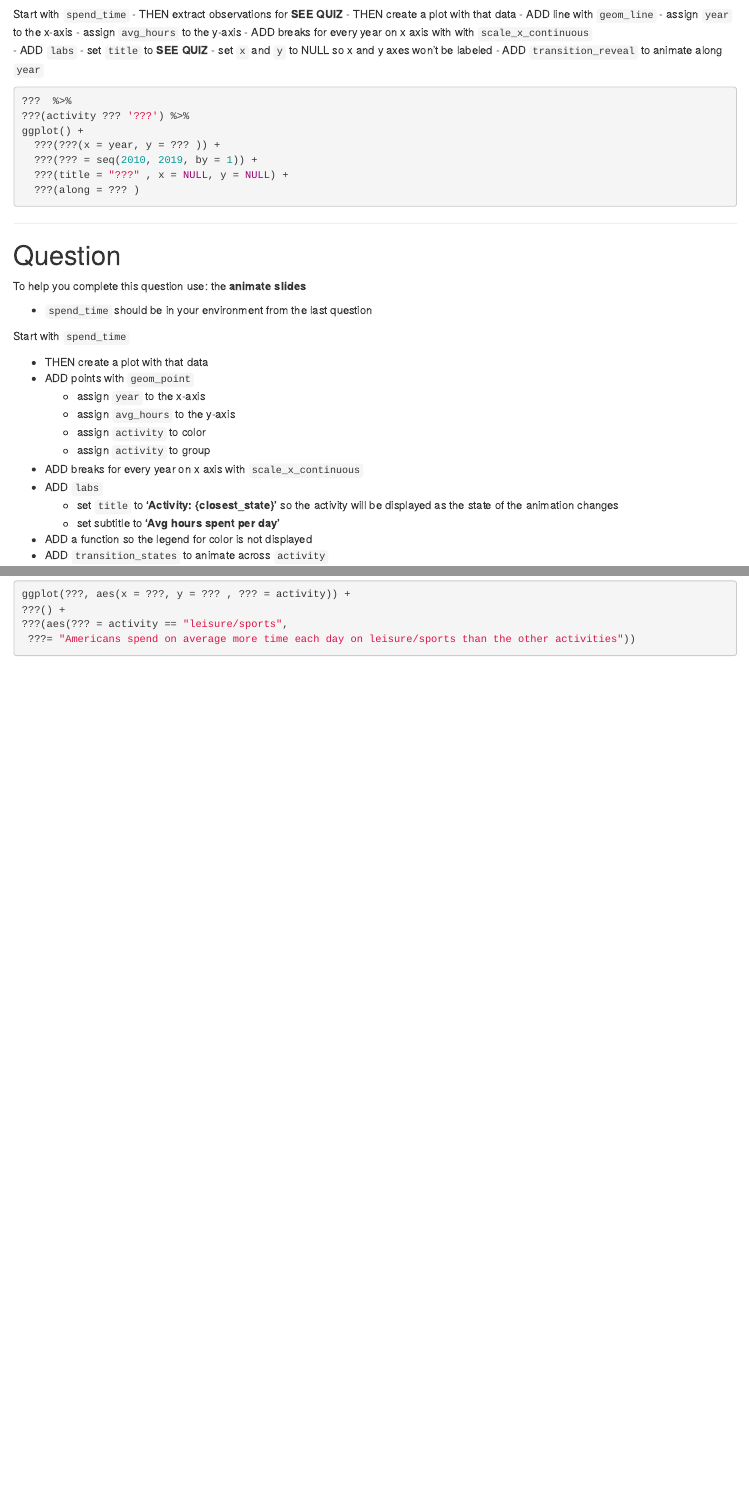
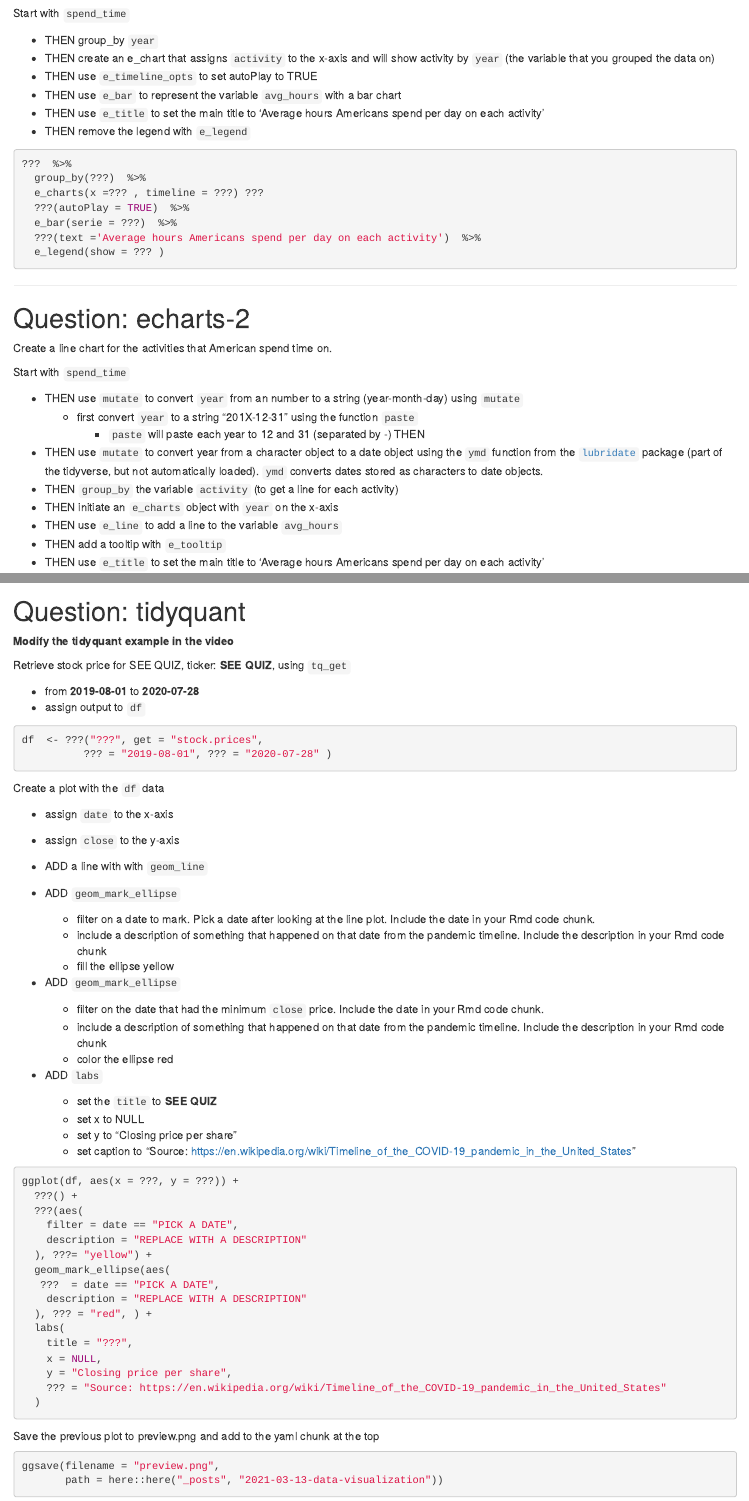
Before and after one commit to elizabethst/bus320-example, an R Markdown document (_posts/2021-03-13-data-visualization/data-visualization.Rmd): the page in a window 1100 px wide, from 750 px down before the commit and from 700 px down after it, so that both start at the same text, and a second part further down, joined at a grey line. Rendered offline with R 4.5, knitr and Pandoc, with nearby package versions; drawn as R Markdown's standard HTML page in place of the format the file asks for.

Commit message:
delete  rid of examples

````diff
--- a/_posts/2021-03-13-data-visualization/data-visualization.Rmd
+++ b/_posts/2021-03-13-data-visualization/data-visualization.Rmd
@@ -1,12 +1,14 @@
 ---
 title: "8: Data Visualization"
 description: |
-  and Storytelling.  Code for quiz 9
+   Code for quiz 9
 date: 03-13-2021
-draft: true
+draft: false
 output:
   distill::distill_article:
     self_contained: false
+    toc: true
+preview: preview.png
 ---
 
 
@@ -72,49 +67,19 @@
 
 Start with `spend_time`
-- THEN extract observations for **SEE QUIZ**
-- THEN create a plot with that data
-- ADD line with `geom_line`
-    - assign `year` to the x-axis
-    - assign `avg_hours` to the y-axis
-- ADD breaks for every year on x axis with with `scale_x_continuous`
-- ADD `labs`
-    - set `title` to **SEE QUIZ**
-    - set `x` and `y` to NULL so x and y axes won't be labeled
-- ADD `transition_reveal` to animate along `year`
+
+- THEN group_by `year`
+- THEN create an  e_chart that assigns `activity` to the x-axis and will show activity by `year` (the variable that you grouped the data on)
+- THEN use `e_timeline_opts` to set autoPlay to TRUE
+- THEN use `e_bar` to represent the variable `avg_hours` with a bar chart
+- THEN use `e_title` to set the main title to 'Average hours Americans spend per day on each activity'
+- THEN remove the legend with `e_legend`
 
 
 ```{r}
-
 ???  %>%
-???(activity ??? '???') %>%
-ggplot() +
-  ???(???(x = year, y = ??? )) +
-  ???(??? = seq(2010, 2019, by = 1)) +
-  ???(title = "???" , x = NULL, y = NULL) +
-  ???(along = ??? )
-
-```
-
-****
-
-# Question
-
-To help you complete this question use: the **animate slides**
-
-- `spend_time` should be in your environment from the last question
-
-
-Start with `spend_time`
-
-- THEN create a plot with that data
-- ADD points with `geom_point`
-    - assign `year` to the x-axis
-    - assign `avg_hours` to the y-axis
-    - assign `activity` to color
-    - assign `activity` to group
-- ADD breaks for every year on x axis with `scale_x_continuous`
-- ADD `labs`
-    - set `title` to **'Activity: {closest_state}'** so the activity will be displayed as the state of the animation changes
-    - set subtitle to **'Avg hours spent per day'**
-- ADD a function so the legend for color is not displayed
-- ADD `transition_states` to animate across `activity`
+  group_by(???)  %>%
+  e_charts(x =??? , timeline = ???) ???
+  ???(autoPlay = TRUE)  %>%
+  e_bar(serie = ???)  %>%
+  ???(text ='Average hours Americans spend per day on each activity')  %>%
+  e_legend(show = ??? )
@@ -135,4 +88,18 @@
 
 ****
 
-# Question - Modify slide 82
+# Question: echarts-2
+
+Create a line chart for the activities that American spend time on.
+
+Start with `spend_time`
+
+- THEN use `mutate` to convert `year` from an number  to a string  (year-month-day) using `mutate`
+  + first convert `year` to a string "201X-12-31" using the function `paste`
+    + `paste` will paste each year to 12 and 31 (separated by -) THEN
+- THEN use `mutate` to convert year from a character object to a date object using the `ymd` function from the [`lubridate`](https://lubridate.tidyverse.org) package (part of the tidyverse, but not automatically loaded). `ymd` converts dates stored as characters to date objects.
++ THEN `group_by` the variable `activity` (to get a line for each activity)
++ THEN initiate an `e_charts` object with `year` on the x-axis
+- THEN use `e_line` to  add a line to the variable `avg_hours`
+- THEN add a tooltip with `e_tooltip`
+- THEN use `e_title` to set the main title to 'Average hours Americans spend per day on each activity'
@@ -153,3 +137,68 @@
 ???(aes(??? = activity == "leisure/sports",
  ???= "Americans spend on average more time each day on leisure/sports than the other activities"))
 ```
+
+
+# Question: tidyquant
+
+
+**Modify the tidyquant example in the video**
+
+Retrieve stock price for SEE QUIZ, ticker:  **SEE QUIZ**, using `tq_get`
+
+  - from **2019-08-01** to  **2020-07-28**
+  - assign output to `df`
+
+```{r}
+df  <- ???("???", get = "stock.prices",
+          ??? = "2019-08-01", ??? = "2020-07-28" )
+```
+
+
+Create a plot with the  `df` data
+
+- assign `date` to the x-axis
+- assign `close` to the y-axis
+
+- ADD a line with  with `geom_line`
+- ADD  `geom_mark_ellipse`
+    + filter on a date to mark.  Pick a date after looking at the line plot. Include the date in your Rmd code chunk.
+    + include a description of something that happened on that date from the pandemic timeline.  Include the description in your Rmd code chunk
+    + fill the ellipse yellow
+- ADD  `geom_mark_ellipse`
+    + filter on the date that had the  minimum `close` price. Include the date in your Rmd code chunk.
+    + include a description of something that happened on that date from the pandemic timeline.  Include the description in your Rmd code chunk
+    + color the ellipse red
+- ADD `labs`
+    - set the `title` to **SEE QUIZ**
+    - set x to NULL
+    - set y to "Closing price per share"
+    - set caption to "Source: https://en.wikipedia.org/wiki/Timeline_of_the_COVID-19_pandemic_in_the_United_States"
+
+
+```{r}
+ggplot(df, aes(x = ???, y = ???)) +
+  ???() +
+  ???(aes(
+    filter = date == "PICK A DATE",
+    description = "REPLACE WITH A DESCRIPTION"
+  ), ???= "yellow") +
+  geom_mark_ellipse(aes(
+   ???  = date == "PICK A DATE",
+    description = "REPLACE WITH A DESCRIPTION"
+  ), ??? = "red", ) +
+  labs(
+    title = "???",
+    x = NULL,
+    y = "Closing price per share",
+    ??? = "Source: https://en.wikipedia.org/wiki/Timeline_of_the_COVID-19_pandemic_in_the_United_States"
+  )
+```
+
+
+Save the previous plot to preview.png and add to the yaml chunk at the top
+
+```{r}
+ggsave(filename = "preview.png",
+       path = here::here("_posts", "2021-03-13-data-visualization"))
+```
````
Also changed, not shown: _posts/2021-03-13-data-visualization/data-visualization.html, _posts/2021-03-13-data-visualization/data-visualization.Rmd (58 more changed lines), 138 other files.
